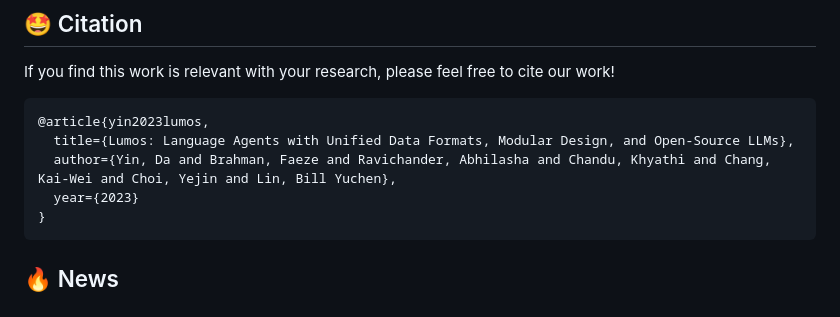
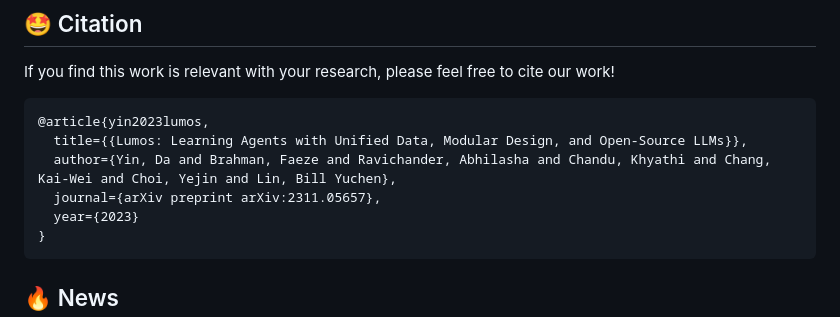
Before and after one commit to allenai/lumos, a Markdown page: README.md, the part around one of its changes. GitHub-like rendering.

````diff
--- a/README.md
+++ b/README.md
@@ -36,8 +36,9 @@ We introduce 🪄**Lumos**, Language Agents with **Unified** Data Formats, **Mod
 If you find this work is relevant with your research, please feel free to cite our work!
 ```
 @article{yin2023lumos,
-  title={Lumos: Language Agents with Unified Data Formats, Modular Design, and Open-Source LLMs},
+  title={{Lumos: Learning Agents with Unified Data, Modular Design, and Open-Source LLMs}},
   author={Yin, Da and Brahman, Faeze and Ravichander, Abhilasha and Chandu, Khyathi and Chang, Kai-Wei and Choi, Yejin and Lin, Bill Yuchen},
+  journal={arXiv preprint arXiv:2311.05657},
   year={2023}
 }
 ```
````
Also changed, not shown: other parts of README.md (+1 -1 lines).
